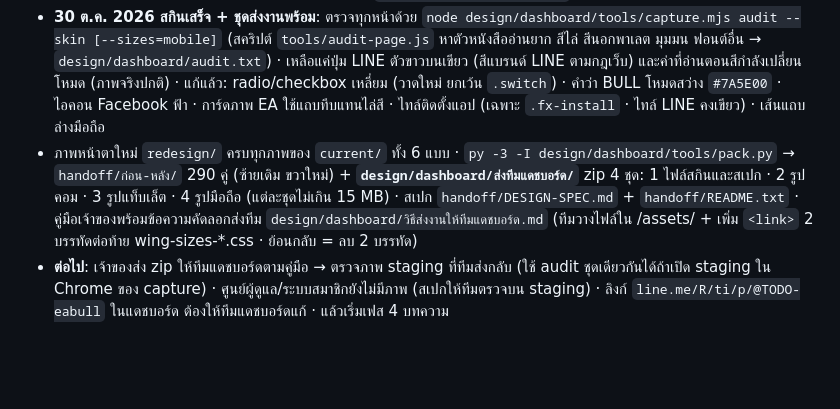
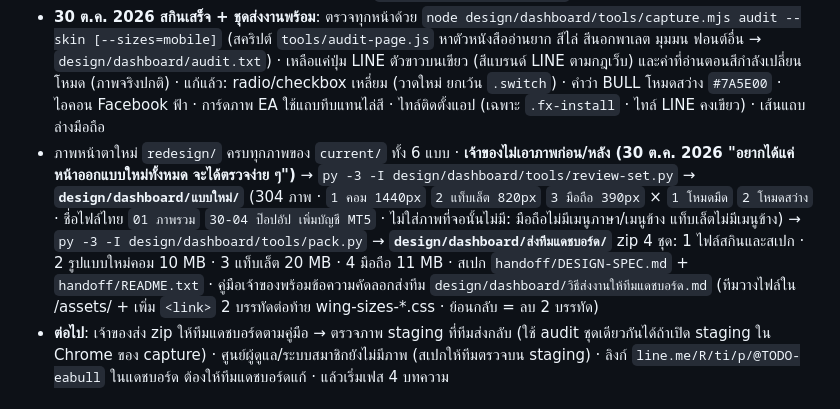
Before and after one commit to easpeciallab-max/eabull-theme, a Markdown page: CLAUDE.md, the part around the change. GitHub-like rendering; blank space fills up the shorter version.

Commit message:
CLAUDE.md: dashboard review set is new design only
Co-Authored-By: Claude Opus 5.5 <noreply@anthropic.com>

```diff
--- a/CLAUDE.md
+++ b/CLAUDE.md
@@ -120,7 +120,7 @@
 - แคปของเดิมแล้ว 290 ภาพ (`current/` 6 โฟลเดอร์): หน้าลูกค้า 15 หน้า + แท็บ · เข้าสู่ระบบ 6 แบบ · ป๊อปอัป/ดรอปดาวน์ 18 ถึง 20 อย่าง · **ยังไม่ได้**: ศูนย์ผู้ดูแล + ระบบสมาชิก (บัญชีที่ล็อกอินไม่มีสิทธิ์ผู้ดูแล · ถ้าเจ้าของมีบัญชีผู้ดูแลให้ล็อกอินแล้วแคปเพิ่ม · อ้างอิงหน้าตาได้จากภาพของ EA WING) · สถานะที่ต้องมีบัญชี MT5 (ออเดอร์ หยุด EA มีไม้ค้าง เริ่มรัน ลบบัญชี) · ปุ่มที่สั่งงานทันที (ปิด 2FA passkey สร้างคำเชิญ ส่งอีเมล ออกจากระบบ ติดตั้งแอป) ไม่กดโดยตั้งใจ
 - 29 ต.ค. 2026: สกินรอบแรก ส่งภาพก่อน/หลัง 5 ภาพ (`design/dashboard/review/`) · 30 ต.ค. 2026 เจ้าของ "ทำต่อได้เลย"
 - **30 ต.ค. 2026 สกินเสร็จ + ชุดส่งงานพร้อม**: ตรวจทุกหน้าด้วย `node design/dashboard/tools/capture.mjs audit --skin [--sizes=mobile]` (สคริปต์ `tools/audit-page.js` หาตัวหนังสืออ่านยาก สีไล่ สีนอกพาเลต มุมมน ฟอนต์อื่น → `design/dashboard/audit.txt`) · เหลือแค่ปุ่ม LINE ตัวขาวบนเขียว (สีแบรนด์ LINE ตามกฎเว็บ) และค่าที่อ่านตอนสีกำลังเปลี่ยนโหมด (ภาพจริงปกติ) · แก้แล้ว: radio/checkbox เหลี่ยม (วาดใหม่ ยกเว้น `.switch`) · คำว่า BULL โหมดสว่าง `#7A5E00` · ไอคอน Facebook ฟ้า · การ์ดภาพ EA ใช้แถบทึบแทนไล่สี · ไทล์ติดตั้งแอป (เฉพาะ `.fx-install` · ไทล์ LINE คงเขียว) · เส้นแถบล่างมือถือ
-- ภาพหน้าตาใหม่ `redesign/` ครบทุกภาพของ `current/` ทั้ง 6 แบบ · `py -3 -I design/dashboard/tools/pack.py` → `handoff/ก่อน-หลัง/` 290 คู่ (ซ้ายเดิม ขวาใหม่) + **`design/dashboard/ส่งทีมแดชบอร์ด/`** zip 4 ชุด: 1 ไฟล์สกินและสเปก · 2 รูปคอม · 3 รูปแท็บเล็ต · 4 รูปมือถือ (แต่ละชุดไม่เกิน 15 MB) · สเปก `handoff/DESIGN-SPEC.md` + `handoff/README.txt` · คู่มือเจ้าของพร้อมข้อความคัดลอกส่งทีม `design/dashboard/วิธีส่งงานให้ทีมแดชบอร์ด.md` (ทีมวางไฟล์ใน /assets/ + เพิ่ม `<link>` 2 บรรทัดต่อท้าย wing-sizes-*.css · ย้อนกลับ = ลบ 2 บรรทัด)
+- ภาพหน้าตาใหม่ `redesign/` ครบทุกภาพของ `current/` ทั้ง 6 แบบ · **เจ้าของไม่เอาภาพก่อน/หลัง (30 ต.ค. 2026 "อยากได้แค่หน้าออกแบบใหม่ทั้งหมด จะได้ตรวจง่าย ๆ")** → `py -3 -I design/dashboard/tools/review-set.py` → **`design/dashboard/แบบใหม่/`** (304 ภาพ · `1 คอม 1440px` `2 แท็บเล็ต 820px` `3 มือถือ 390px` × `1 โหมดมืด` `2 โหมดสว่าง` · ชื่อไฟล์ไทย `01 ภาพรวม` `30-04 ป๊อปอัป เพิ่มบัญชี MT5` · ไม่ใส่ภาพที่จอนั้นไม่มี: มือถือไม่มีเมนูภาษา/เมนูข้าง แท็บเล็ตไม่มีเมนูข้าง) → `py -3 -I design/dashboard/tools/pack.py` → **`design/dashboard/ส่งทีมแดชบอร์ด/`** zip 4 ชุด: 1 ไฟล์สกินและสเปก · 2 รูปแบบใหม่คอม 10 MB · 3 แท็บเล็ต 20 MB · 4 มือถือ 11 MB · สเปก `handoff/DESIGN-SPEC.md` + `handoff/README.txt` · คู่มือเจ้าของพร้อมข้อความคัดลอกส่งทีม `design/dashboard/วิธีส่งงานให้ทีมแดชบอร์ด.md` (ทีมวางไฟล์ใน /assets/ + เพิ่ม `<link>` 2 บรรทัดต่อท้าย wing-sizes-*.css · ย้อนกลับ = ลบ 2 บรรทัด)
 - **ต่อไป**: เจ้าของส่ง zip ให้ทีมแดชบอร์ดตามคู่มือ → ตรวจภาพ staging ที่ทีมส่งกลับ (ใช้ audit ชุดเดียวกันได้ถ้าเปิด staging ใน Chrome ของ capture) · ศูนย์ผู้ดูแล/ระบบสมาชิกยังไม่มีภาพ (สเปกให้ทีมตรวจบน staging) · ลิงก์ `line.me/R/ti/p/@TODO-eabull` ในแดชบอร์ด ต้องให้ทีมแดชบอร์ดแก้ · แล้วเริ่มเฟส 4 บทความ
 
 ## สถานะ
```
